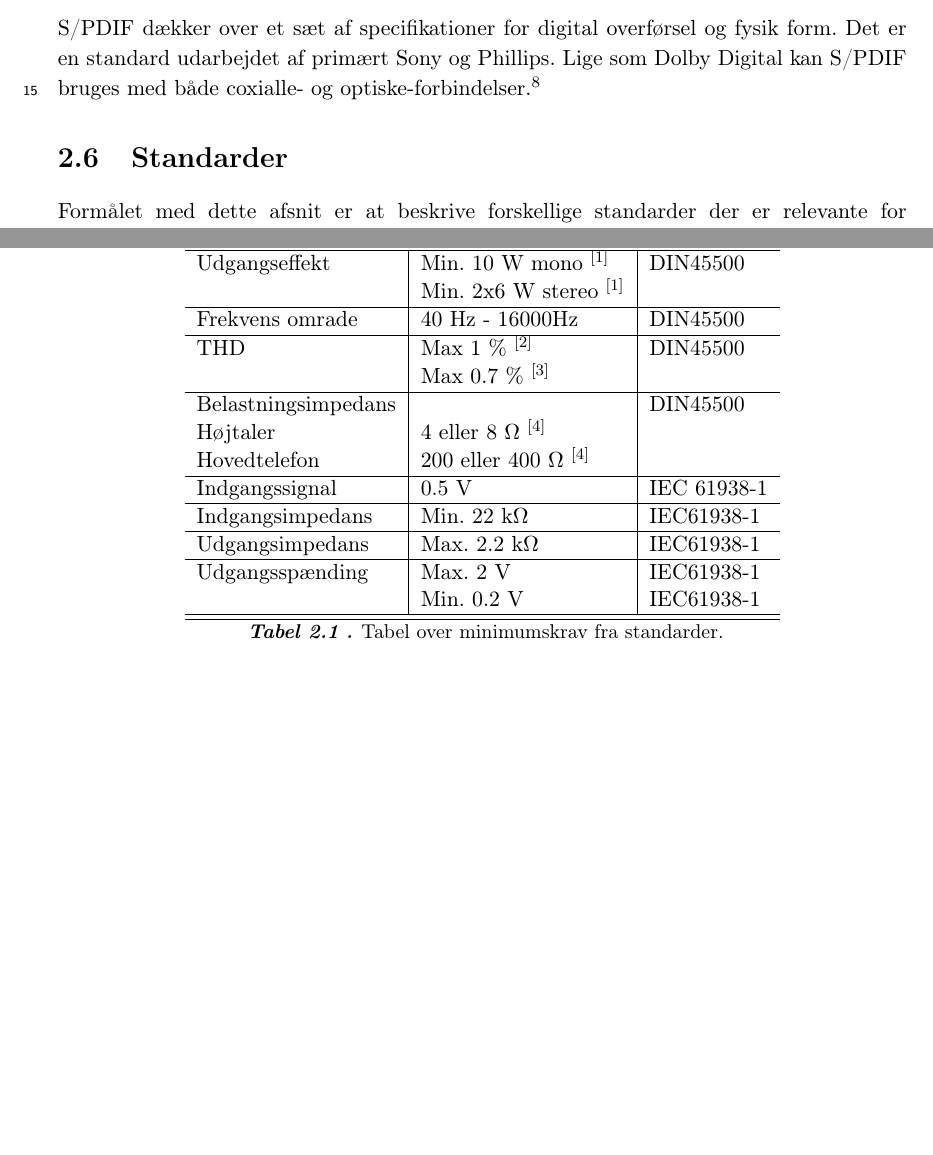
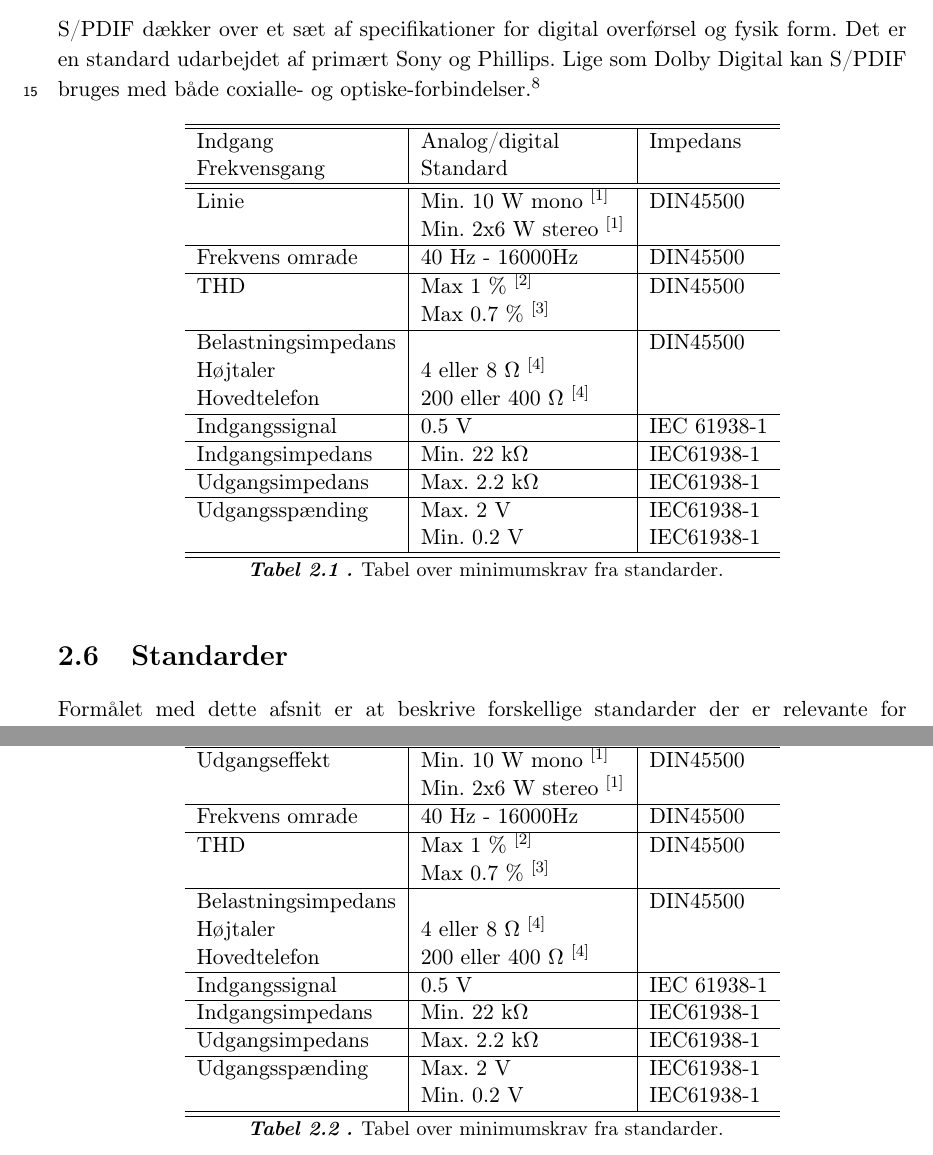
Before and after one commit to stillhunger/aau-eit-p3-2010, a LaTeX thesis (rapport/rapport.tex, which reads rapport/indgange/indgange.tex): two parts of pages 13 and 14 of 21, joined at a grey line, cut so that both start at the same text, the shorter picture padded with empty space. Compiled offline with pdfLaTeX.

Commit message:
Basal digitalteknik og indgange

```diff
--- a/rapport/indgange/indgange.tex
+++ b/rapport/indgange/indgange.tex
@@ -25,3 +25,35 @@ Dolby Digital dækker over flere indgangstyper, og er i bund og grund en encodin
 
 \subsubsection{S/PDIF}
 S/PDIF dækker over et sæt af specifikationer for digital overførsel og fysik form. Det er en standard udarbejdet af primært Sony og Phillips. Lige som Dolby Digital kan S/PDIF bruges med både coxialle- og optiske-forbindelser.\fixme{Kilde: IEC 60958 type II}
+
+\begin{table}[h]
+\centering
+\begin{tabular}{l|l|l}
+\hline\hline
+Indgang & Analog/digital & Impedans & Frekvensgang & Standard \\
+\hline\hline
+Linie & Min. 10 W mono $^{[1]}$ & DIN45500 \\
+& Min. 2x6 W stereo $^{[1]}$ & \\
+\hline
+Frekvens omrade & 40 Hz - 16000Hz & DIN45500 \\
+\hline
+THD & Max 1 \% $^{[2]}$ & DIN45500 \\
+& Max 0.7 \% $^{[3]}$ & \\
+\hline
+Belastningsimpedans & & DIN45500 \\
+Højtaler & 4 eller 8 \ohm~$^{[4]}$ & \\
+Hovedtelefon & 200 eller 400 \ohm~$^{[4]}$ & \\
+\hline
+Indgangssignal & 0.5 V & IEC 61938-1 \\
+\hline
+Indgangsimpedans & Min. 22 k\ohm & IEC61938-1 \\
+\hline
+Udgangsimpedans & Max. 2.2 k\ohm & IEC61938-1 \\
+\hline
+Udgangsspænding & Max. 2 V & IEC61938-1 \\
+& Min. 0.2 V & IEC61938-1 \\
+\hline\hline
+\end{tabular}
+\caption{Tabel over minimumskrav fra standarder.}
+\label{tab:standarder_krav}
+\end{table}
```
Also changed, not shown: 3 other files.
